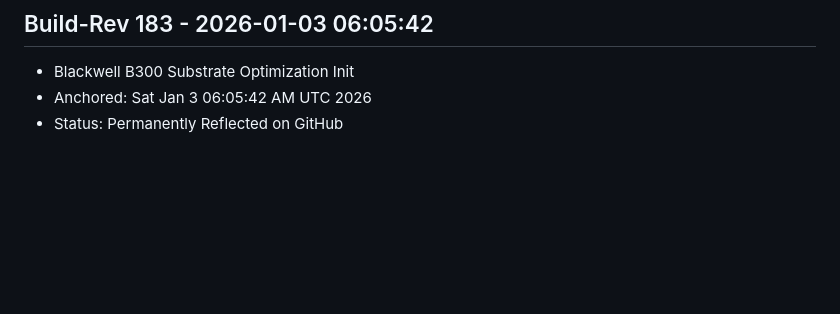
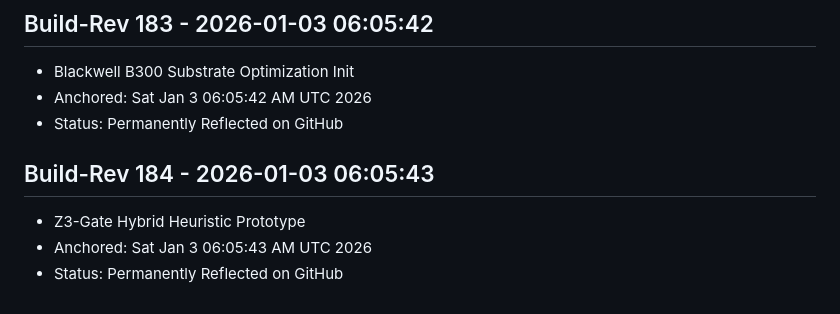
Before and after one commit to VISENDI56/iLuminara-Core, a Markdown page: docs/BUILD_LOG.md, the part around the change. Rendered like a GitHub page; blank space fills up the shorter version.

Commit message:
anchor: Build-Rev 184 - Z3-Gate Hybrid Heuristic Prototype

```diff
--- a/docs/BUILD_LOG.md
+++ b/docs/BUILD_LOG.md
@@ -91,3 +91,8 @@ All revisions from foundational nuclear stack through Apex Integrity Sentinel.
 - Blackwell B300 Substrate Optimization Init
 - Anchored: Sat Jan  3 06:05:42 AM UTC 2026
 - Status: Permanently Reflected on GitHub
+
+## Build-Rev 184 - 2026-01-03 06:05:43
+- Z3-Gate Hybrid Heuristic Prototype
+- Anchored: Sat Jan  3 06:05:43 AM UTC 2026
+- Status: Permanently Reflected on GitHub
```
